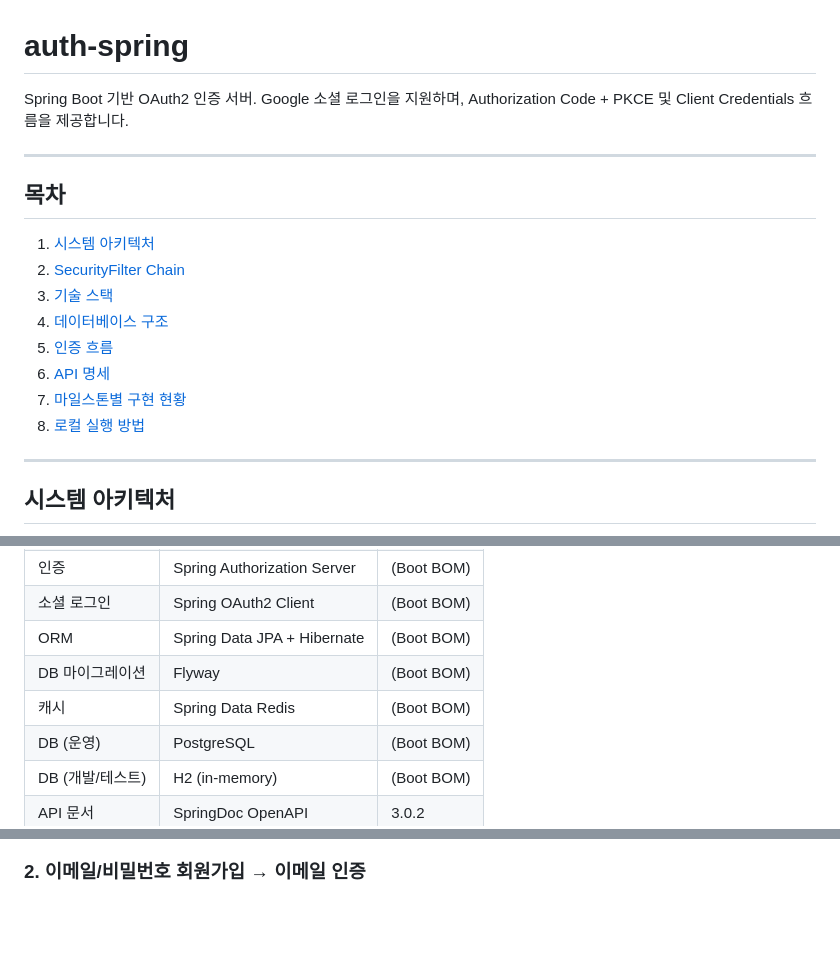
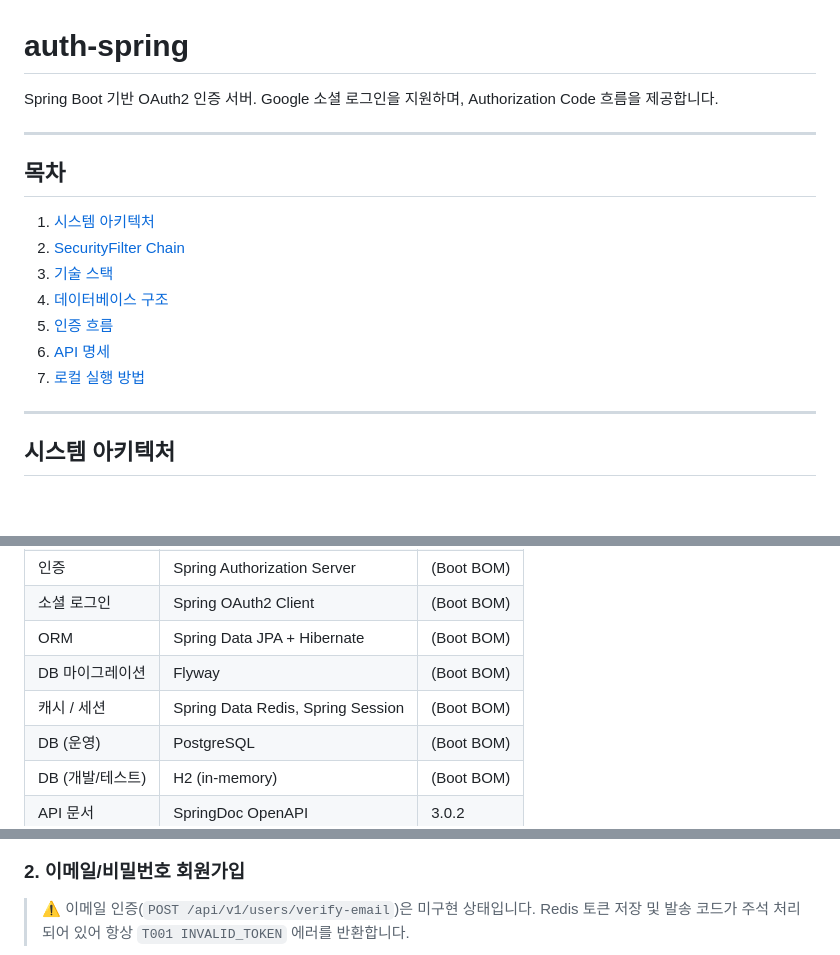
Before and after one commit to dodudi/rudy-project, a Markdown page: auth-spring/README.md, 3 parts joined by grey strips. Drawn GitHub-style; blank space fills up the shorter version.

Commit message:
[chore] README.md 파일 수정

````diff
--- a/auth-spring/README.md
+++ b/auth-spring/README.md
@@ -1,6 +1,6 @@
 # auth-spring
 
-Spring Boot 기반 OAuth2 인증 서버. Google 소셜 로그인을 지원하며, Authorization Code + PKCE 및 Client Credentials 흐름을 제공합니다.
+Spring Boot 기반 OAuth2 인증 서버. Google 소셜 로그인을 지원하며, Authorization Code 흐름을 제공합니다.
 
 ---
 
@@ -12,8 +12,7 @@ Spring Boot 기반 OAuth2 인증 서버. Google 소셜 로그인을 지원하며
 4. [데이터베이스 구조](#데이터베이스-구조)
 5. [인증 흐름](#인증-흐름)
 6. [API 명세](#api-명세)
-7. [마일스톤별 구현 현황](#마일스톤별-구현-현황)
-8. [로컬 실행 방법](#로컬-실행-방법)
+7. [로컬 실행 방법](#로컬-실행-방법)
 
 ---
 
@@ -135,7 +131,7 @@ flowchart TD
 | 소셜 로그인 | Spring OAuth2 Client | (Boot BOM) |
 | ORM | Spring Data JPA + Hibernate | (Boot BOM) |
 | DB 마이그레이션 | Flyway | (Boot BOM) |
-| 캐시 | Spring Data Redis | (Boot BOM) |
+| 캐시 / 세션 | Spring Data Redis, Spring Session | (Boot BOM) |
 | DB (운영) | PostgreSQL | (Boot BOM) |
 | DB (개발/테스트) | H2 (in-memory) | (Boot BOM) |
 | API 문서 | SpringDoc OpenAPI | 3.0.2 |
@@ -236,6 +232,8 @@ sequenceDiagram
 ```
 
-### 2. 이메일/비밀번호 회원가입 → 이메일 인증
+### 2. 이메일/비밀번호 회원가입
+
+> ⚠️ 이메일 인증(`POST /api/v1/users/verify-email`)은 미구현 상태입니다. Redis 토큰 저장 및 발송 코드가 주석 처리되어 있어 항상 `T001 INVALID_TOKEN` 에러를 반환합니다.
 
 ```mermaid
 sequenceDiagram
````
Also changed, not shown: other parts of auth-spring/README.md (+11 -145 lines).
